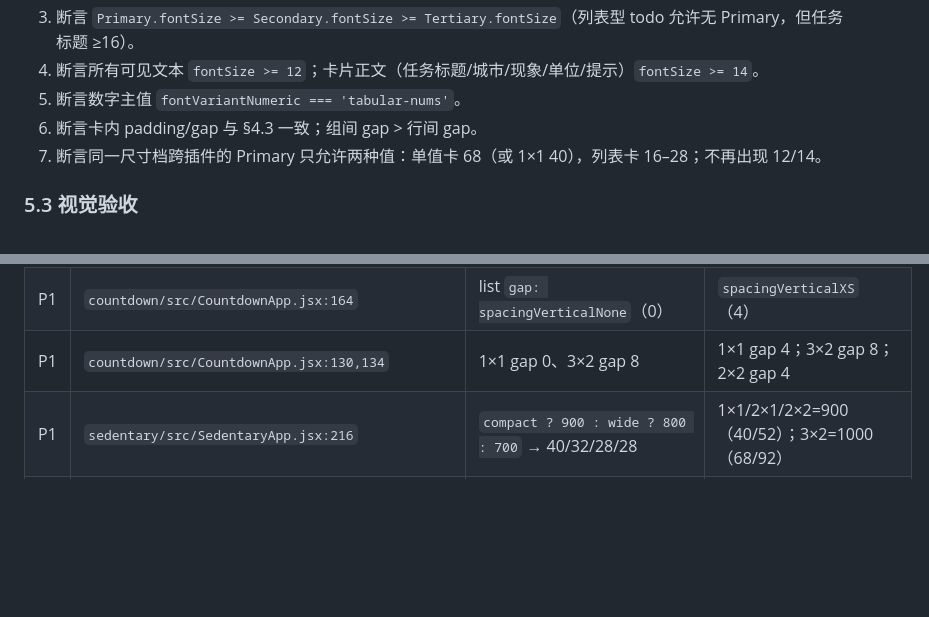
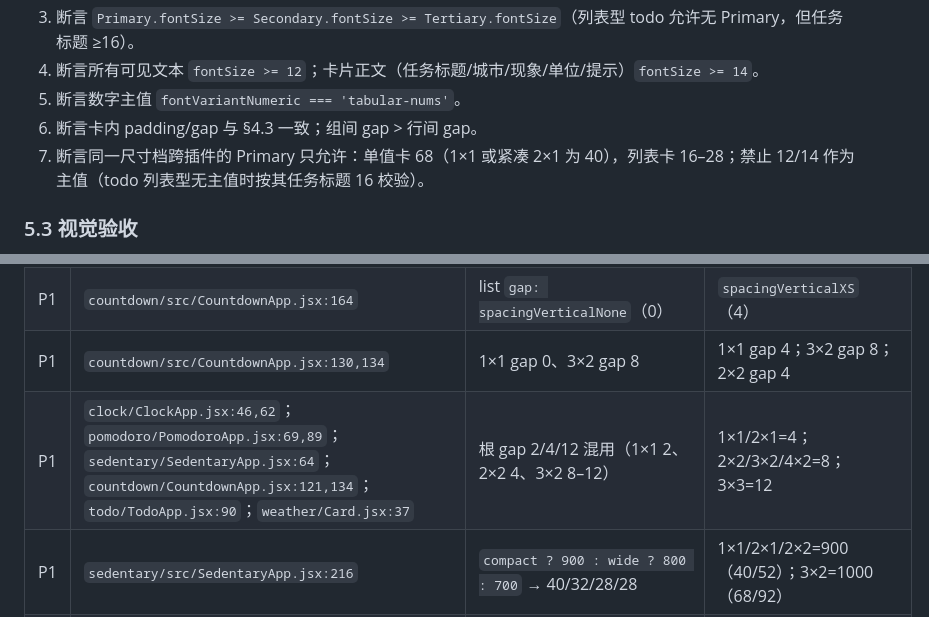
Before and after one commit to NintendoFanboy-854/WindowsTabletLauncher, a Markdown page: docs/audit2/REPORT-TYPE.md, 2 parts joined by grey strips. GitHub-like rendering; blank space fills up the shorter version.

```diff
--- a/docs/audit2/REPORT-TYPE.md
+++ b/docs/audit2/REPORT-TYPE.md
@@ -592,7 +593,7 @@ Secondary 在 2×2 已经收敛到 14；2×1 的 12/14/16 是主要不一致点
 4. 断言所有可见文本 `fontSize >= 12`；卡片正文（任务标题/城市/现象/单位/提示）`fontSize >= 14`。
 5. 断言数字主值 `fontVariantNumeric === 'tabular-nums'`。
 6. 断言卡内 padding/gap 与 §4.3 一致；组间 gap > 行间 gap。
-7. 断言同一尺寸档跨插件的 Primary 只允许两种值：单值卡 68（或 1×1 40），列表卡 16–28；不再出现 12/14。
+7. 断言同一尺寸档跨插件的 Primary 只允许：单值卡 68（1×1 或紧凑 2×1 为 40），列表卡 16–28；禁止 12/14 作为主值（todo 列表型无主值时按其任务标题 16 校验）。
 
 ### 5.3 视觉验收
 
@@ -631,6 +632,7 @@ Secondary 在 2×2 已经收敛到 14；2×1 的 12/14/16 是主要不一致点
 | P1 | `countdown/src/CountdownApp.jsx:265` | `wide ? 500 : 400` → 2×2=16、3×2=20 | 2×2=600（24/32）；3×2=700（28/36）；2×1=900（40/52） |
 | P1 | `countdown/src/CountdownApp.jsx:164` | list `gap: spacingVerticalNone`（0） | `spacingVerticalXS`（4） |
 | P1 | `countdown/src/CountdownApp.jsx:130,134` | 1×1 gap 0、3×2 gap 8 | 1×1 gap 4；3×2 gap 8；2×2 gap 4 |
+| P1 | `clock/ClockApp.jsx:46,62`；`pomodoro/PomodoroApp.jsx:69,89`；`sedentary/SedentaryApp.jsx:64`；`countdown/CountdownApp.jsx:121,134`；`todo/TodoApp.jsx:90`；`weather/Card.jsx:37` | 根 gap 2/4/12 混用（1×1 2、2×2 4、3×2 8–12） | 1×1/2×1=4；2×2/3×2/4×2=8；3×3=12 |
 | P1 | `sedentary/src/SedentaryApp.jsx:216` | `compact ? 900 : wide ? 800 : 700` → 40/32/28/28 | 1×1/2×1/2×2=900（40/52）；3×2=1000（68/92） |
 | P1 | `sedentary/src/SedentaryApp.jsx:219,317,348,387` | 单位/提示 200–300（12/14） | 单位/提示 `size={300}`（14/20）；统计值 `size={400}`（16/22） |
 | P1 | `sedentary/src/SedentaryApp.jsx:87` | `lineHeight: 1` → 40/40、32/32、28/28 | 删除；用 `lineHeightHero*`（52/40/36） |
```
Also changed, not shown: other parts of docs/audit2/REPORT-TYPE.md (+5 -4 lines).
